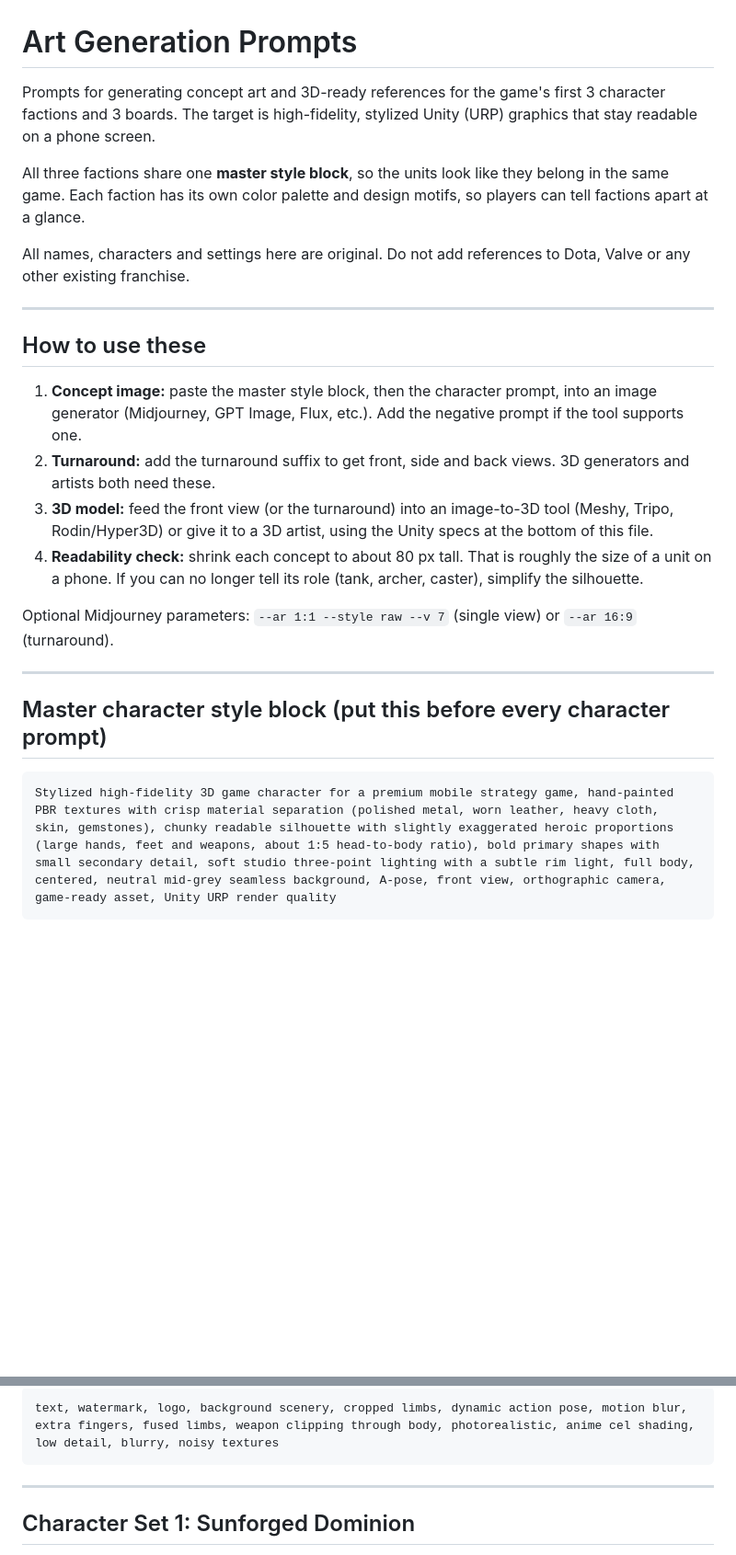
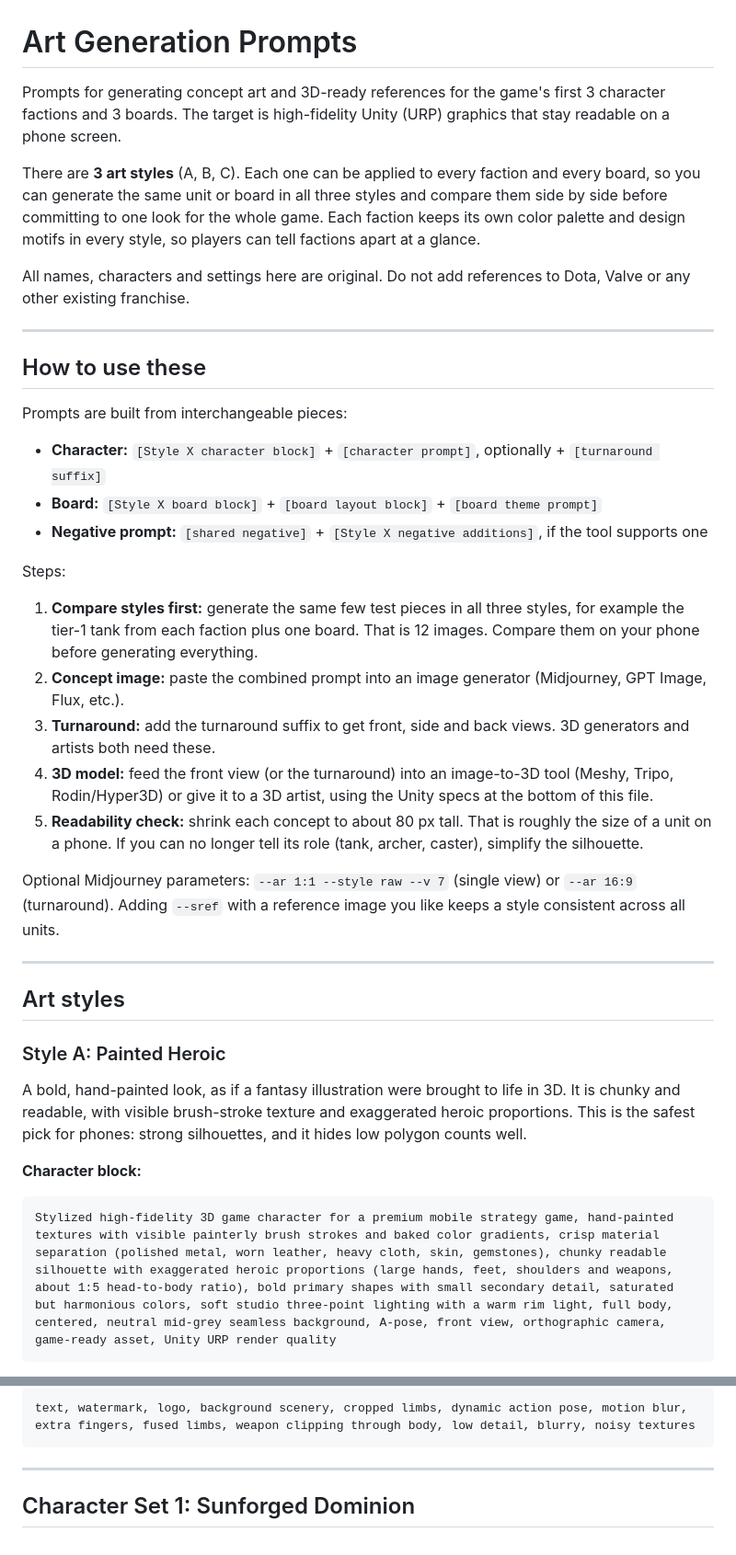
Before and after one commit to ryanrhernandez-design/vibe-code, a Markdown page: docs/art-prompts.md, 2 parts joined by grey strips. Shown at 92% size. Drawn GitHub-style; blank space fills up the shorter version.

````diff
--- a/docs/art-prompts.md
+++ b/docs/art-prompts.md
@@ -1,8 +1,8 @@
 # Art Generation Prompts
 
-Prompts for generating concept art and 3D-ready references for the game's first 3 character factions and 3 boards. The target is high-fidelity, stylized Unity (URP) graphics that stay readable on a phone screen.
+Prompts for generating concept art and 3D-ready references for the game's first 3 character factions and 3 boards. The target is high-fidelity Unity (URP) graphics that stay readable on a phone screen.
 
-All three factions share one **master style block**, so the units look like they belong in the same game. Each faction has its own color palette and design motifs, so players can tell factions apart at a glance.
+There are **3 art styles** (A, B, C). Each one can be applied to every faction and every board, so you can generate the same unit or board in all three styles and compare them side by side before committing to one look for the whole game. Each faction keeps its own color palette and design motifs in every style, so players can tell factions apart at a glance.
 
 All names, characters and settings here are original. Do not add references to Dota, Valve or any other existing franchise.
 
@@ -10,17 +10,31 @@ All names, characters and settings here are original. Do not add references to D
 
 ## How to use these
 
-1. **Concept image:** paste the master style block, then the character prompt, into an image generator (Midjourney, GPT Image, Flux, etc.). Add the negative prompt if the tool supports one.
-2. **Turnaround:** add the turnaround suffix to get front, side and back views. 3D generators and artists both need these.
-3. **3D model:** feed the front view (or the turnaround) into an image-to-3D tool (Meshy, Tripo, Rodin/Hyper3D) or give it to a 3D artist, using the Unity specs at the bottom of this file.
-4. **Readability check:** shrink each concept to about 80 px tall. That is roughly the size of a unit on a phone. If you can no longer tell its role (tank, archer, caster), simplify the silhouette.
+Prompts are built from interchangeable pieces:
 
-Optional Midjourney parameters: `--ar 1:1 --style raw --v 7` (single view) or `--ar 16:9` (turnaround).
+- **Character:** `[Style X character block]` + `[character prompt]`, optionally + `[turnaround suffix]`
+- **Board:** `[Style X board block]` + `[board layout block]` + `[board theme prompt]`
+- **Negative prompt:** `[shared negative]` + `[Style X negative additions]`, if the tool supports one
+
+Steps:
+
+1. **Compare styles first:** generate the same few test pieces in all three styles, for example the tier-1 tank from each faction plus one board. That is 12 images. Compare them on your phone before generating everything.
+2. **Concept image:** paste the combined prompt into an image generator (Midjourney, GPT Image, Flux, etc.).
+3. **Turnaround:** add the turnaround suffix to get front, side and back views. 3D generators and artists both need these.
+4. **3D model:** feed the front view (or the turnaround) into an image-to-3D tool (Meshy, Tripo, Rodin/Hyper3D) or give it to a 3D artist, using the Unity specs at the bottom of this file.
+5. **Readability check:** shrink each concept to about 80 px tall. That is roughly the size of a unit on a phone. If you can no longer tell its role (tank, archer, caster), simplify the silhouette.
+
+Optional Midjourney parameters: `--ar 1:1 --style raw --v 7` (single view) or `--ar 16:9` (turnaround). Adding `--sref` with a reference image you like keeps a style consistent across all units.
 
 ---
 
-## Master character style block (put this before every character prompt)
+## Art styles
 
+### Style A: Painted Heroic
+
+A bold, hand-painted look, as if a fantasy illustration were brought to life in 3D. It is chunky and readable, with visible brush-stroke texture and exaggerated heroic proportions. This is the safest pick for phones: strong silhouettes, and it hides low polygon counts well.
+
+**Character block:**
 ```
-Stylized high-fidelity 3D game character for a premium mobile strategy game, hand-painted PBR textures with crisp material separation (polished metal, worn leather, heavy cloth, skin, gemstones), chunky readable silhouette with slightly exaggerated heroic proportions (large hands, feet and weapons, about 1:5 head-to-body ratio), bold primary shapes with small secondary detail, soft studio three-point lighting with a subtle rim light, full body, centered, neutral mid-grey seamless background, A-pose, front view, orthographic camera, game-ready asset, Unity URP render quality
+Stylized high-fidelity 3D game character for a premium mobile strategy game, hand-painted textures with visible painterly brush strokes and baked color gradients, crisp material separation (polished metal, worn leather, heavy cloth, skin, gemstones), chunky readable silhouette with exaggerated heroic proportions (large hands, feet, shoulders and weapons, about 1:5 head-to-body ratio), bold primary shapes with small secondary detail, saturated but harmonious colors, soft studio three-point lighting with a warm rim light, full body, centered, neutral mid-grey seamless background, A-pose, front view, orthographic camera, game-ready asset, Unity URP render quality
 ```
@@ -34,5 +91,5 @@ Stylized high-fidelity 3D game character for a premium mobile strategy game, han
 ```
-text, watermark, logo, background scenery, cropped limbs, dynamic action pose, motion blur, extra fingers, fused limbs, weapon clipping through body, photorealistic, anime cel shading, low detail, blurry, noisy textures
+text, watermark, logo, background scenery, cropped limbs, dynamic action pose, motion blur, extra fingers, fused limbs, weapon clipping through body, low detail, blurry, noisy textures
 ```
 
 ---
````
Also changed, not shown: other parts of docs/art-prompts.md (+53 -5 lines).
